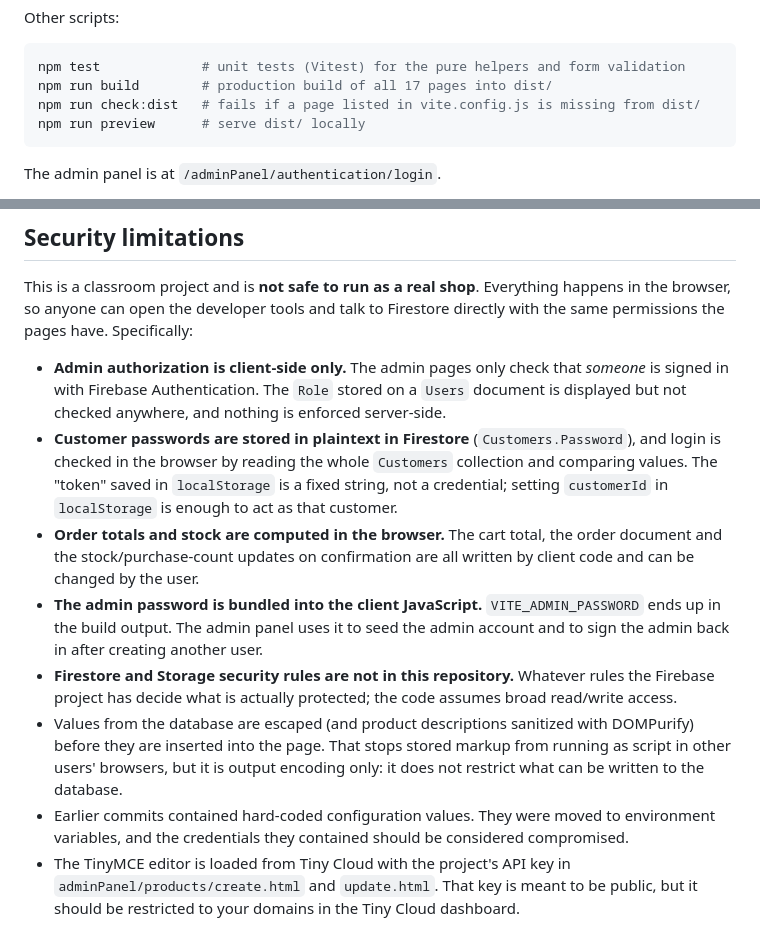
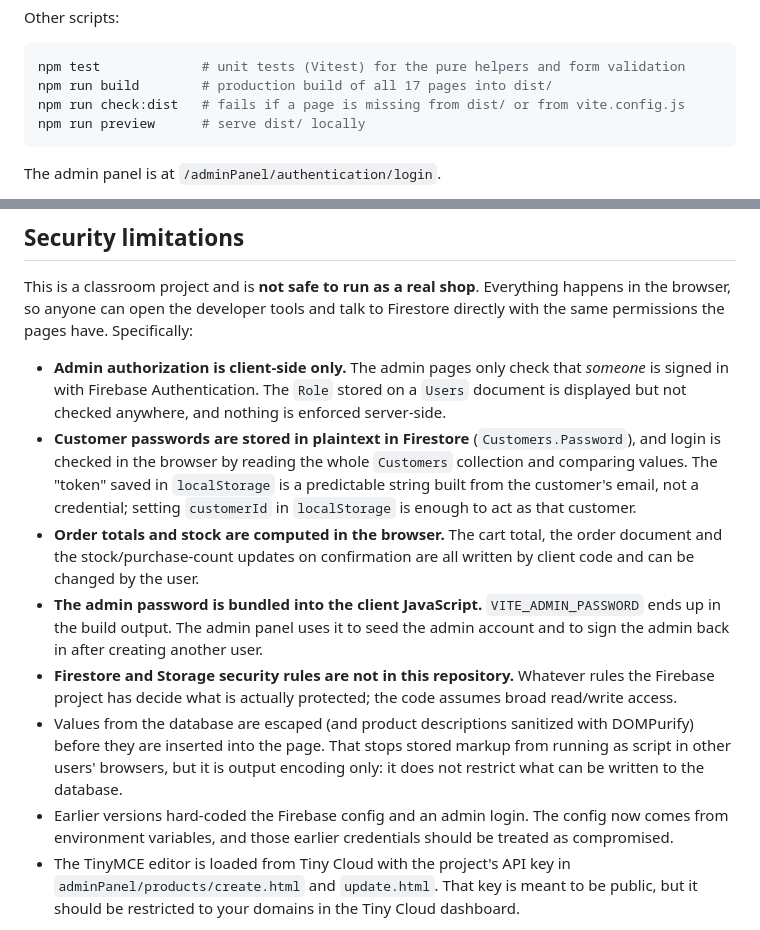
Before and after one commit to ucciefmhmd/E-Commerce-Project, a Markdown page: README.md, 2 parts joined by grey strips. Drawn GitHub-style.

Commit message:
README: correct details found in a fact-check against the code

````diff
--- a/README.md
+++ b/README.md
@@ -50,7 +50,7 @@ Other scripts:
 ```bash
 npm test             # unit tests (Vitest) for the pure helpers and form validation
 npm run build        # production build of all 17 pages into dist/
-npm run check:dist   # fails if a page listed in vite.config.js is missing from dist/
+npm run check:dist   # fails if a page is missing from dist/ or from vite.config.js
 npm run preview      # serve dist/ locally
 ```
 
@@ -97,12 +97,12 @@ tests/                        Vitest unit tests
 This is a classroom project and is **not safe to run as a real shop**. Everything happens in the browser, so anyone can open the developer tools and talk to Firestore directly with the same permissions the pages have. Specifically:
 
 - **Admin authorization is client-side only.** The admin pages only check that *someone* is signed in with Firebase Authentication. The `Role` stored on a `Users` document is displayed but not checked anywhere, and nothing is enforced server-side.
-- **Customer passwords are stored in plaintext in Firestore** (`Customers.Password`), and login is checked in the browser by reading the whole `Customers` collection and comparing values. The "token" saved in `localStorage` is a fixed string, not a credential; setting `customerId` in `localStorage` is enough to act as that customer.
+- **Customer passwords are stored in plaintext in Firestore** (`Customers.Password`), and login is checked in the browser by reading the whole `Customers` collection and comparing values. The "token" saved in `localStorage` is a predictable string built from the customer's email, not a credential; setting `customerId` in `localStorage` is enough to act as that customer.
 - **Order totals and stock are computed in the browser.** The cart total, the order document and the stock/purchase-count updates on confirmation are all written by client code and can be changed by the user.
 - **The admin password is bundled into the client JavaScript.** `VITE_ADMIN_PASSWORD` ends up in the build output. The admin panel uses it to seed the admin account and to sign the admin back in after creating another user.
 - **Firestore and Storage security rules are not in this repository.** Whatever rules the Firebase project has decide what is actually protected; the code assumes broad read/write access.
 - Values from the database are escaped (and product descriptions sanitized with DOMPurify) before they are inserted into the page. That stops stored markup from running as script in other users' browsers, but it is output encoding only: it does not restrict what can be written to the database.
-- Earlier commits contained hard-coded configuration values. They were moved to environment variables, and the credentials they contained should be considered compromised.
+- Earlier versions hard-coded the Firebase config and an admin login. The config now comes from environment variables, and those earlier credentials should be treated as compromised.
 - The TinyMCE editor is loaded from Tiny Cloud with the project's API key in `adminPanel/products/create.html` and `update.html`. That key is meant to be public, but it should be restricted to your domains in the Tiny Cloud dashboard.
 
 What a proper fix needs:
````
